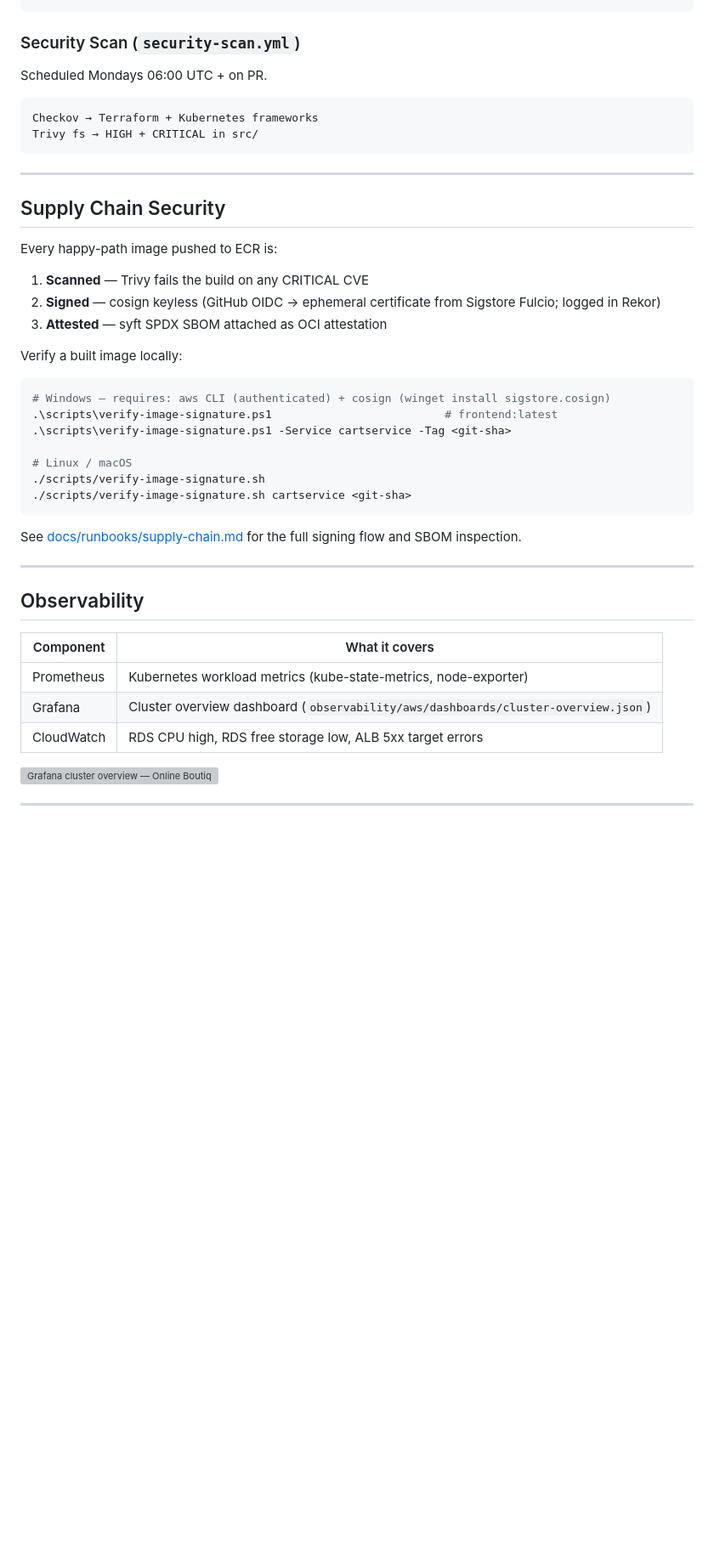
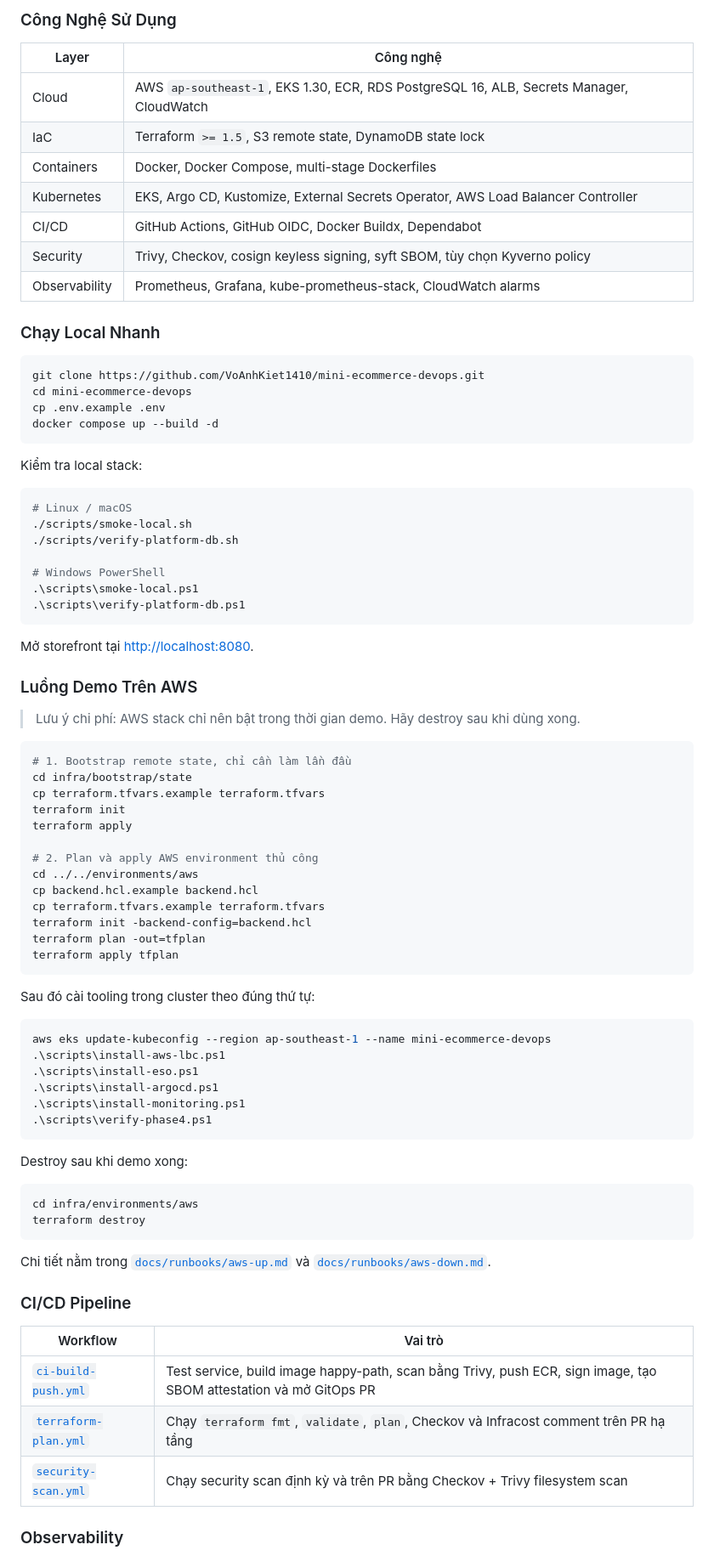
Before and after one commit to VoAnhKiet1410/mini-ecommerce-devops, a Markdown page: README.md, the part around one of its changes. Shown at 85% size. Rendered like a GitHub page; blank space fills up the shorter version; grey boxes are pictures that could not be loaded.

````diff
--- a/README.md
+++ b/README.md
@@ -367,49 +250,85 @@ infracost job (parallel)
+### Công Nghệ Sử Dụng
+
+| Layer | Công nghệ |
+|-------|-----------|
+| Cloud | AWS `ap-southeast-1`, EKS 1.30, ECR, RDS PostgreSQL 16, ALB, Secrets Manager, CloudWatch |
+| IaC | Terraform `>= 1.5`, S3 remote state, DynamoDB state lock |
+| Containers | Docker, Docker Compose, multi-stage Dockerfiles |
+| Kubernetes | EKS, Argo CD, Kustomize, External Secrets Operator, AWS Load Balancer Controller |
+| CI/CD | GitHub Actions, GitHub OIDC, Docker Buildx, Dependabot |
+| Security | Trivy, Checkov, cosign keyless signing, syft SBOM, tùy chọn Kyverno policy |
+| Observability | Prometheus, Grafana, kube-prometheus-stack, CloudWatch alarms |
+
+### Chạy Local Nhanh
+
+```bash
+git clone https://github.com/VoAnhKiet1410/mini-ecommerce-devops.git
+cd mini-ecommerce-devops
+cp .env.example .env
+docker compose up --build -d
 ```
 
-### Security Scan (`security-scan.yml`)
+Kiểm tra local stack:
 
-Scheduled Mondays 06:00 UTC + on PR.
+```bash
+# Linux / macOS
+./scripts/smoke-local.sh
+./scripts/verify-platform-db.sh
 
-```
-Checkov → Terraform + Kubernetes frameworks
-Trivy fs → HIGH + CRITICAL in src/
+# Windows PowerShell
+.\scripts\smoke-local.ps1
+.\scripts\verify-platform-db.ps1
 ```
 
----
+Mở storefront tại [http://localhost:8080](http://localhost:8080).
 
-## Supply Chain Security
+### Luồng Demo Trên AWS
 
-Every happy-path image pushed to ECR is:
+> Lưu ý chi phí: AWS stack chỉ nên bật trong thời gian demo. Hãy destroy sau khi dùng xong.
 
-1. **Scanned** — Trivy fails the build on any CRITICAL CVE
-2. **Signed** — cosign keyless (GitHub OIDC → ephemeral certificate from Sigstore Fulcio; logged in Rekor)
-3. **Attested** — syft SPDX SBOM attached as OCI attestation
+```bash
+# 1. Bootstrap remote state, chỉ cần làm lần đầu
+cd infra/bootstrap/state
+cp terraform.tfvars.example terraform.tfvars
+terraform init
+terraform apply
 
-Verify a built image locally:
+# 2. Plan và apply AWS environment thủ công
+cd ../../environments/aws
+cp backend.hcl.example backend.hcl
+cp terraform.tfvars.example terraform.tfvars
+terraform init -backend-config=backend.hcl
+terraform plan -out=tfplan
+terraform apply tfplan
+```
+
+Sau đó cài tooling trong cluster theo đúng thứ tự:
 
 ```powershell
-# Windows — requires: aws CLI (authenticated) + cosign (winget install sigstore.cosign)
-.\scripts\verify-image-signature.ps1                          # frontend:latest
-.\scripts\verify-image-signature.ps1 -Service cartservice -Tag <git-sha>
-
-# Linux / macOS
-./scripts/verify-image-signature.sh
-./scripts/verify-image-signature.sh cartservice <git-sha>
+aws eks update-kubeconfig --region ap-southeast-1 --name mini-ecommerce-devops
+.\scripts\install-aws-lbc.ps1
+.\scripts\install-eso.ps1
+.\scripts\install-argocd.ps1
+.\scripts\install-monitoring.ps1
+.\scripts\verify-phase4.ps1
 ```
 
-See [docs/runbooks/supply-chain.md](docs/runbooks/supply-chain.md) for the full signing flow and SBOM inspection.
+Destroy sau khi demo xong:
 
----
+```bash
+cd infra/environments/aws
+terraform destroy
+```
 
-## Observability
+Chi tiết nằm trong [`docs/runbooks/aws-up.md`](docs/runbooks/aws-up.md) và [`docs/runbooks/aws-down.md`](docs/runbooks/aws-down.md).
 
-| Component | What it covers |
-|-----------|---------------|
-| Prometheus | Kubernetes workload metrics (kube-state-metrics, node-exporter) |
-| Grafana | Cluster overview dashboard (`observability/aws/dashboards/cluster-overview.json`) |
-| CloudWatch | RDS CPU high, RDS free storage low, ALB 5xx target errors |
+### CI/CD Pipeline
 
-![Grafana cluster overview — Online Boutique pods on EKS](docs/assets/grafana-cluster-overview.svg)
+| Workflow | Vai trò |
+|----------|---------|
+| [`ci-build-push.yml`](.github/workflows/ci-build-push.yml) | Test service, build image happy-path, scan bằng Trivy, push ECR, sign image, tạo SBOM attestation và mở GitOps PR |
+| [`terraform-plan.yml`](.github/workflows/terraform-plan.yml) | Chạy `terraform fmt`, `validate`, `plan`, Checkov và Infracost comment trên PR hạ tầng |
+| [`security-scan.yml`](.github/workflows/security-scan.yml) | Chạy security scan định kỳ và trên PR bằng Checkov + Trivy filesystem scan |
 
----
+### Observability
 
````
Also changed, not shown: other parts of README.md (+224 -377 lines).
